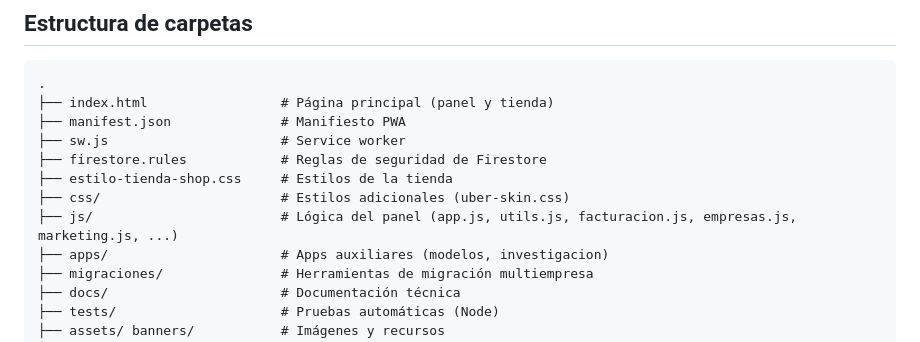
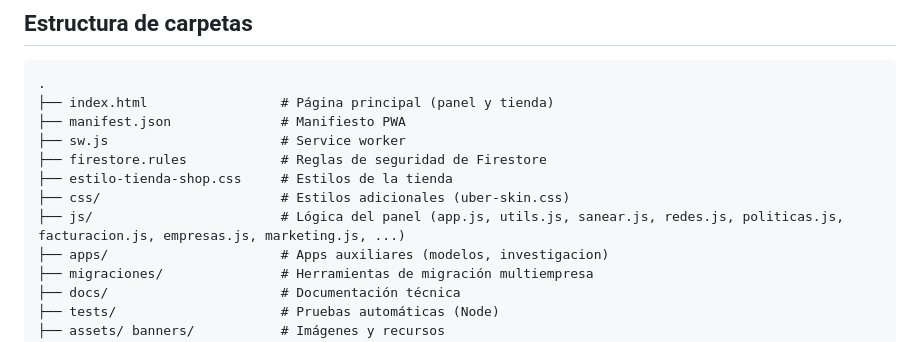
Before and after one commit to jhon01guevara/TARJETERIA-JHON, a Markdown page: README.md, the part around the change. GitHub-like rendering.

Commit message:
Fase 11: README y docs/OPTIMIZACION-PESO actualizados (nuevos archivos, caché -8 ya usada)

```diff
--- a/README.md
+++ b/README.md
@@ -29,7 +29,7 @@ Según el código y la documentación de `docs/`:
 ├── firestore.rules            # Reglas de seguridad de Firestore
 ├── estilo-tienda-shop.css     # Estilos de la tienda
 ├── css/                       # Estilos adicionales (uber-skin.css)
-├── js/                        # Lógica del panel (app.js, utils.js, facturacion.js, empresas.js, marketing.js, ...)
+├── js/                        # Lógica del panel (app.js, utils.js, sanear.js, redes.js, politicas.js, facturacion.js, empresas.js, marketing.js, ...)
 ├── apps/                      # Apps auxiliares (modelos, investigacion)
 ├── migraciones/               # Herramientas de migración multiempresa
 ├── docs/                      # Documentación técnica
```
Also changed, not shown: docs/OPTIMIZACION-PESO.md (+1 -1 lines).
